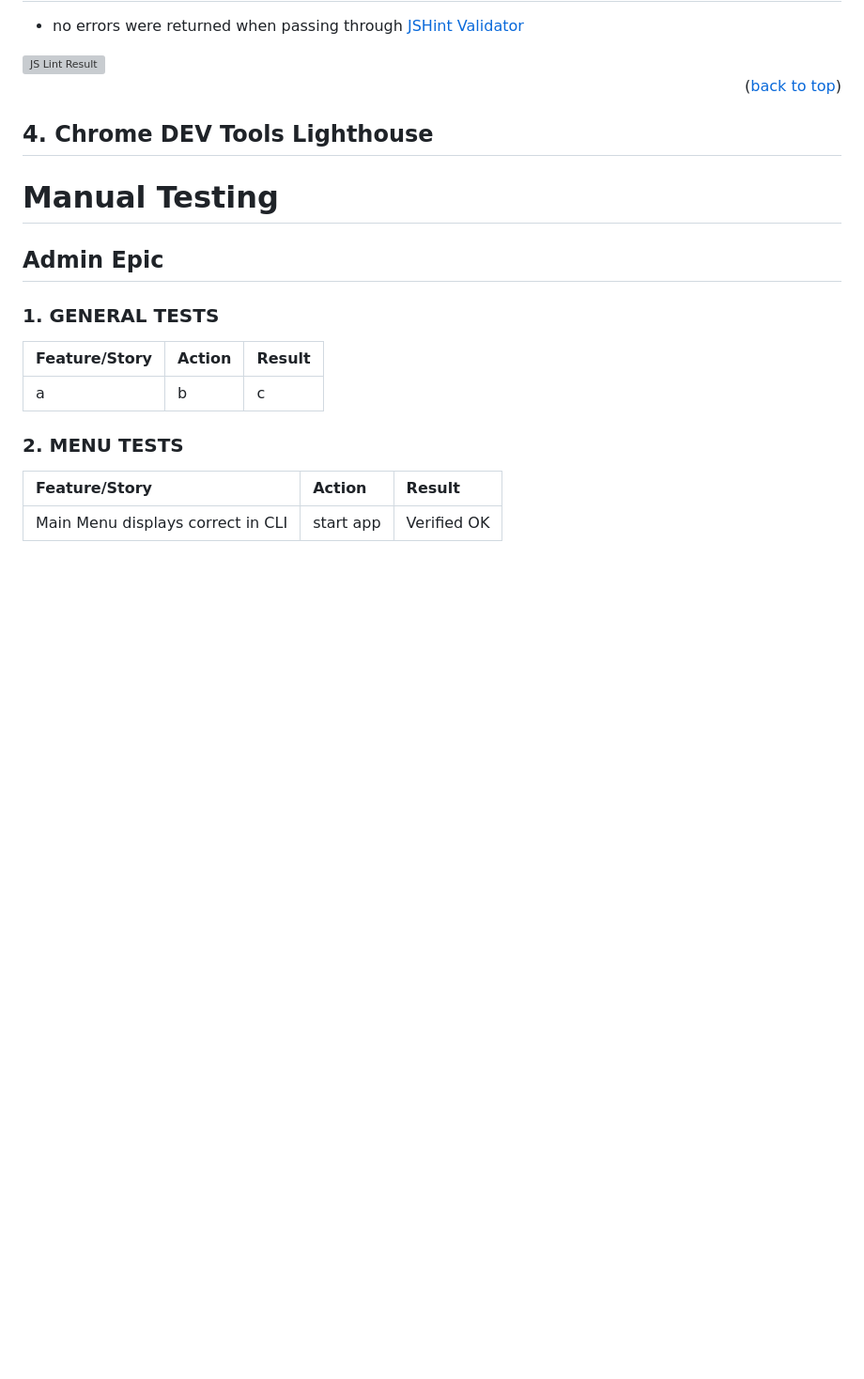
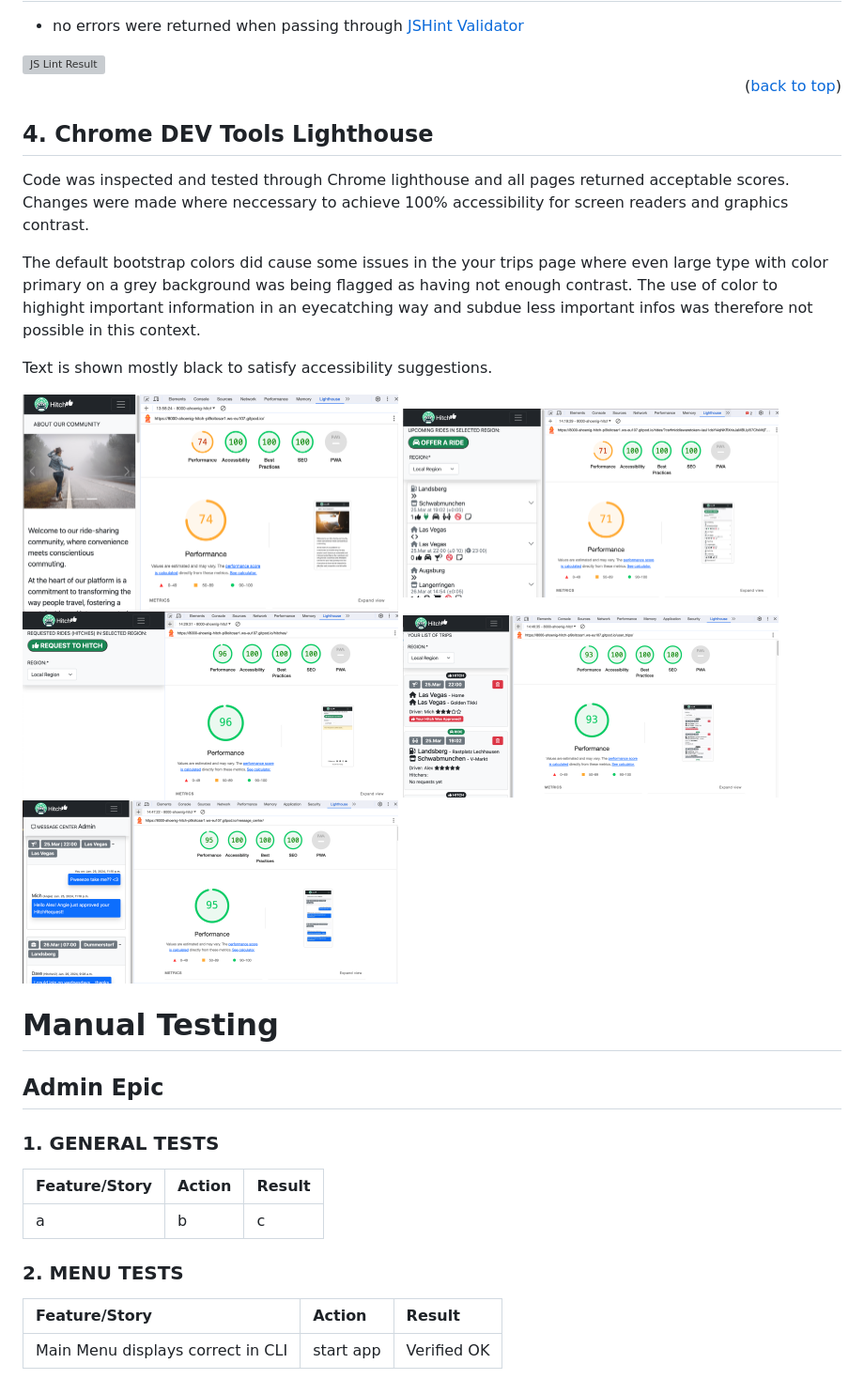
Before and after one commit to A-Hoenig/Hitch, a Markdown page: TESTING.MD, the part around the change. Shown: that part at 94% size. Drawn GitHub-style; pictures changed too: static/docs/validation/lighthouse-about.png (added), static/docs/validation/lighthouse-hitches.png (added), static/docs/validation/lighthouse-message.png (added); blank space fills up the shorter version; grey boxes are pictures that could not be loaded.

Commit message:
accessibility improvements and docs.

```diff
--- a/TESTING.MD
+++ b/TESTING.MD
@@ -113,10 +113,22 @@ The project makes maximum use of Bootstrap framwwork classes. Only minimal custo
 
 ## 4. Chrome DEV Tools Lighthouse
 
+Code was inspected and tested through Chrome lighthouse and all pages returned acceptable scores. Changes were made where neccessary to achieve 100% accessibility for screen readers and graphics contrast.
+
+The default bootstrap colors did cause some issues in the your trips page where even large type with color primary on a grey background was being flagged as having not enough contrast. The use of color to highight important information in an eyecatching way and subdue less important infos was therefore not possible in this context.
+
+Text is shown mostly black to satisfy accessibility suggestions.
 
 
+<img src="./static/docs/validation/lighthouse-about.png" alt="JS Lint Result" width="400"/>
 
+<img src="./static/docs/validation/lighthouse-rides.png" alt="JS Lint Result" width="400"/>
 
+<img src="./static/docs/validation/lighthouse-hitches.png" alt="JS Lint Result" width="400"/>
+
+<img src="./static/docs/validation/lighthouse-yourtrips.png" alt="JS Lint Result" width="400"/>
+
+<img src="./static/docs/validation/lighthouse-message.png" alt="JS Lint Result" width="400"/>
 
 
 # Manual Testing
```
Also changed, not shown: 6 other files.
